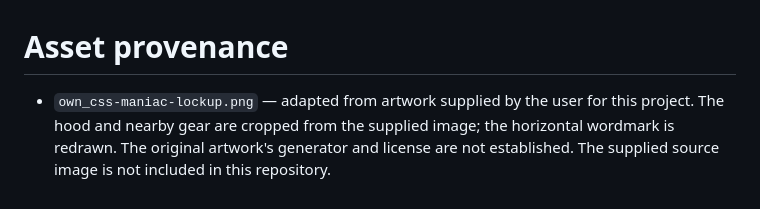
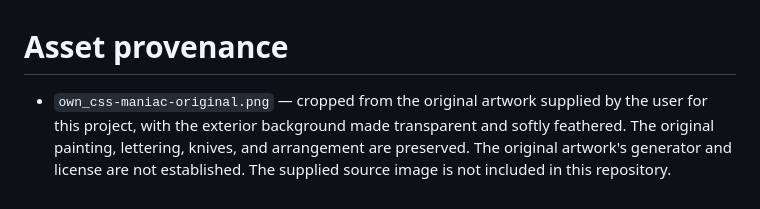
Before and after one commit to coca-in-a-cola/css-maniac, a Markdown page: docs/assets/ASSETS.md, the part around the change. Rendered like a GitHub page.

```diff
--- a/docs/assets/ASSETS.md
+++ b/docs/assets/ASSETS.md
@@ -1,3 +1,3 @@
 # Asset provenance
 
-- `own_css-maniac-lockup.png` — adapted from artwork supplied by the user for this project. The hood and nearby gear are cropped from the supplied image; the horizontal wordmark is redrawn. The original artwork's generator and license are not established. The supplied source image is not included in this repository.
+- `own_css-maniac-original.png` — cropped from the original artwork supplied by the user for this project, with the exterior background made transparent and softly feathered. The original painting, lettering, knives, and arrangement are preserved. The original artwork's generator and license are not established. The supplied source image is not included in this repository.
```
Also changed, not shown: README.md (+1 -1 lines), README.ru.md (+1 -1 lines), docs/assets/own_css-maniac-lockup.png (deleted), docs/assets/own_css-maniac-original.png (added).
